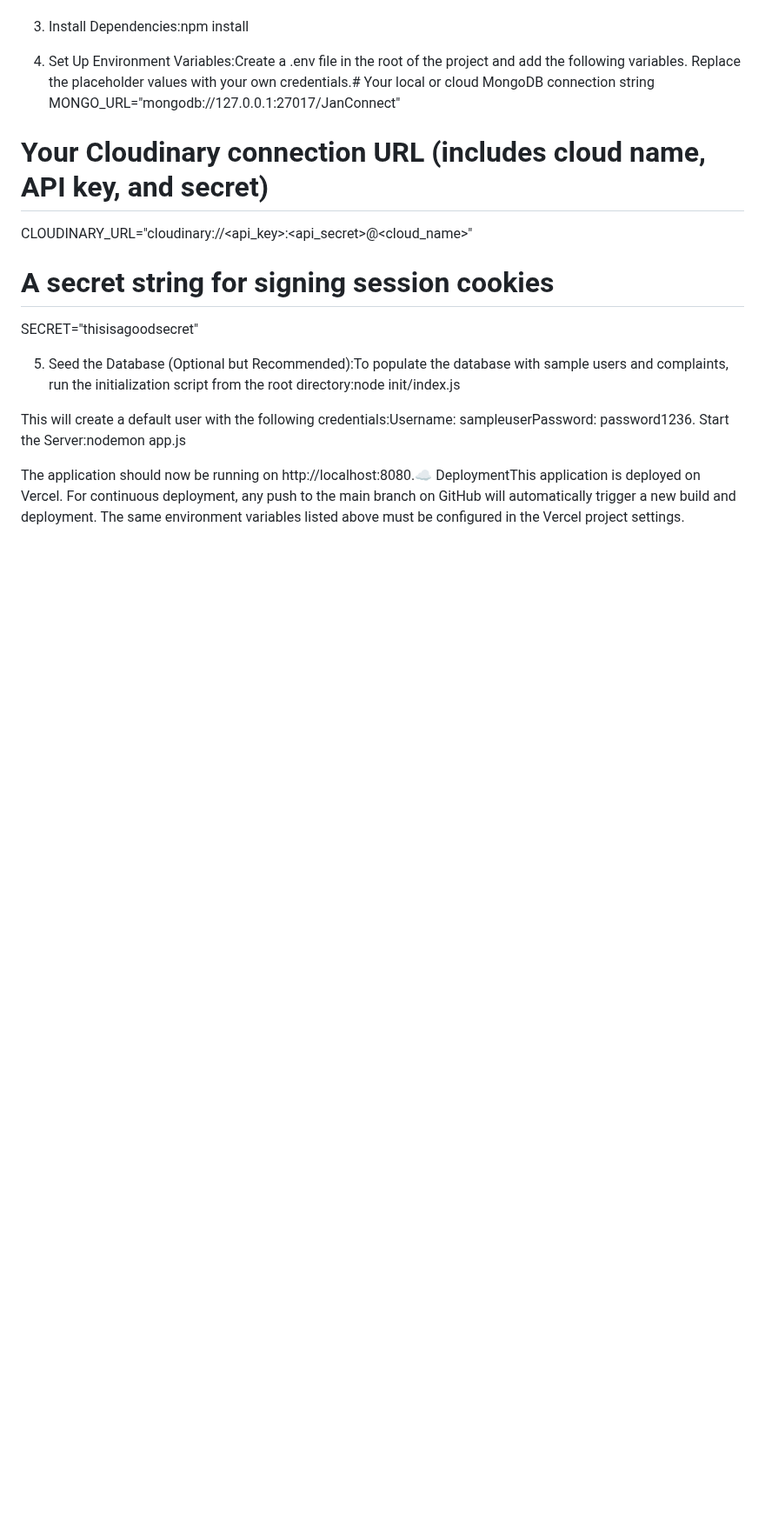
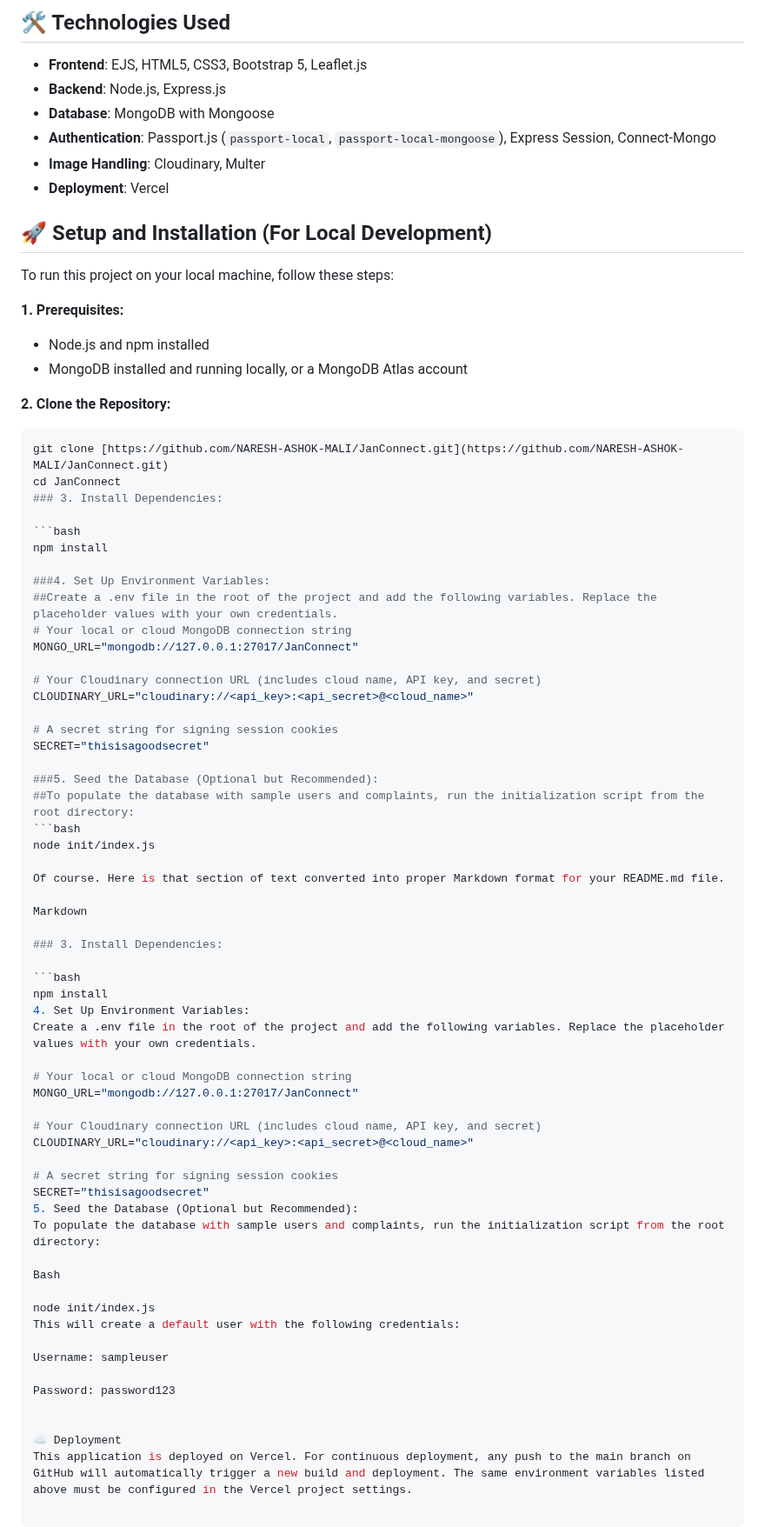
Before and after one commit to NARESH-ASHOK-MALI/JanConnect, a Markdown page: README.md, the part around one of its changes. Shown at 87% size. Drawn GitHub-style; blank space fills up the shorter version.

````diff
--- a/README.md
+++ b/README.md
@@ -2,8 +21,34 @@ JanConnect - Community Complaint Resolution PlatformJanConnect is a full-stack w
+## 🛠️ Technologies Used
+
+* **Frontend**: EJS, HTML5, CSS3, Bootstrap 5, Leaflet.js
+* **Backend**: Node.js, Express.js
+* **Database**: MongoDB with Mongoose
+* **Authentication**: Passport.js (`passport-local`, `passport-local-mongoose`), Express Session, Connect-Mongo
+* **Image Handling**: Cloudinary, Multer
+* **Deployment**: Vercel
+
+## 🚀 Setup and Installation (For Local Development)
+
+To run this project on your local machine, follow these steps:
+
+**1. Prerequisites:**
+
+* Node.js and npm installed
+* MongoDB installed and running locally, or a MongoDB Atlas account
+
+**2. Clone the Repository:**
+
+```bash
+git clone [https://github.com/NARESH-ASHOK-MALI/JanConnect.git](https://github.com/NARESH-ASHOK-MALI/JanConnect.git)
 cd JanConnect
+### 3. Install Dependencies:
 
-3. Install Dependencies:npm install
+```bash
+npm install
 
-4. Set Up Environment Variables:Create a .env file in the root of the project and add the following variables. Replace the placeholder values with your own credentials.# Your local or cloud MongoDB connection string
+###4. Set Up Environment Variables:
+##Create a .env file in the root of the project and add the following variables. Replace the placeholder values with your own credentials.
+# Your local or cloud MongoDB connection string
 MONGO_URL="mongodb://127.0.0.1:27017/JanConnect"
 
 # Your Cloudinary connection URL (includes cloud name, API key, and secret)
@@ -12,8 +57,42 @@ CLOUDINARY_URL="cloudinary://<api_key>:<api_secret>@<cloud_name>"
 # A secret string for signing session cookies
 SECRET="thisisagoodsecret"
 
-5. Seed the Database (Optional but Recommended):To populate the database with sample users and complaints, run the initialization script from the root directory:node init/index.js
+###5. Seed the Database (Optional but Recommended):
+##To populate the database with sample users and complaints, run the initialization script from the root directory:
+```bash
+node init/index.js
 
-This will create a default user with the following credentials:Username: sampleuserPassword: password1236. Start the Server:nodemon app.js
+Of course. Here is that section of text converted into proper Markdown format for your README.md file.
 
-The application should now be running on http://localhost:8080.☁️ DeploymentThis application is deployed on Vercel. For continuous deployment, any push to the main branch on GitHub will automatically trigger a new build and deployment. The same environment variables listed above must be configured in the Vercel project settings.
+Markdown
+
+### 3. Install Dependencies:
+
+```bash
+npm install
+4. Set Up Environment Variables:
+Create a .env file in the root of the project and add the following variables. Replace the placeholder values with your own credentials.
+
+# Your local or cloud MongoDB connection string
+MONGO_URL="mongodb://127.0.0.1:27017/JanConnect"
+
+# Your Cloudinary connection URL (includes cloud name, API key, and secret)
+CLOUDINARY_URL="cloudinary://<api_key>:<api_secret>@<cloud_name>"
+
+# A secret string for signing session cookies
+SECRET="thisisagoodsecret"
+5. Seed the Database (Optional but Recommended):
+To populate the database with sample users and complaints, run the initialization script from the root directory:
+
+Bash
+
+node init/index.js
+This will create a default user with the following credentials:
+
+Username: sampleuser
+
+Password: password123
+
+
+☁️ Deployment
+This application is deployed on Vercel. For continuous deployment, any push to the main branch on GitHub will automatically trigger a new build and deployment. The same environment variables listed above must be configured in the Vercel project settings.
````
Also changed, not shown: other parts of README.md (+20 -1 lines).
